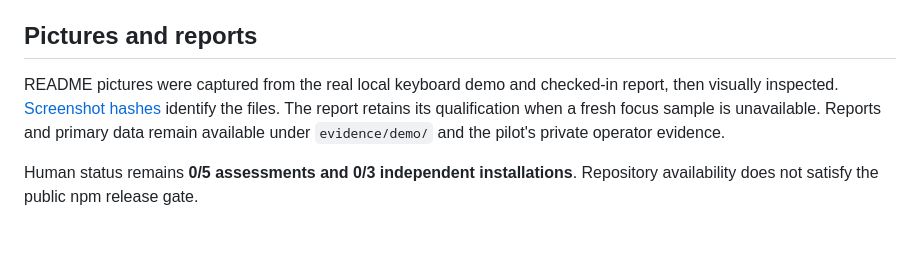
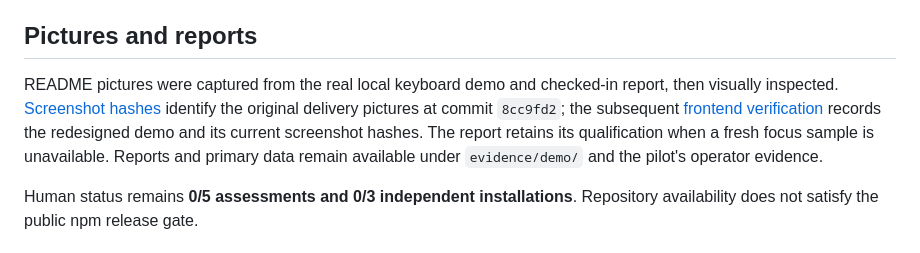
Before and after one commit to Lingikaushikreddy/focus-trail, a Markdown page: evidence/github/README.md, the part around the change. Drawn GitHub-style.

```diff
--- a/evidence/github/README.md
+++ b/evidence/github/README.md
@@ -32,7 +32,7 @@ These are development dependencies. Product capture/comparison behavior, the Pla
 
 ## Pictures and reports
 
-README pictures were captured from the real local keyboard demo and checked-in report, then visually inspected. [Screenshot hashes](screenshots.json) identify the files. The report retains its qualification when a fresh focus sample is unavailable. Reports and primary data remain available under `evidence/demo/` and the pilot's private operator evidence.
+README pictures were captured from the real local keyboard demo and checked-in report, then visually inspected. [Screenshot hashes](screenshots.json) identify the original delivery pictures at commit `8cc9fd2`; the subsequent [frontend verification](../frontend/README.md) records the redesigned demo and its current screenshot hashes. The report retains its qualification when a fresh focus sample is unavailable. Reports and primary data remain available under `evidence/demo/` and the pilot's operator evidence.
 
 Human status remains **0/5 assessments and 0/3 independent installations**. Repository availability does not satisfy the public npm release gate.
 
```
Also changed, not shown: README.md (+11 -2 lines), evidence/frontend/README.md (added, +37 -0 lines), docs/images/demo-keyboard-dialog.png, docs/images/frontend-desktop.png (added), docs/images/frontend-mobile.png (added), 8 other files.
